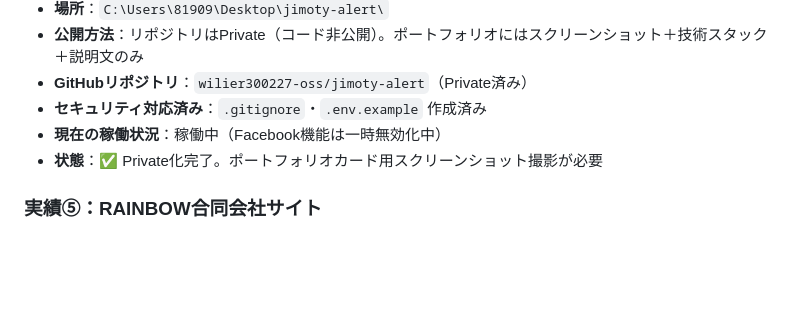
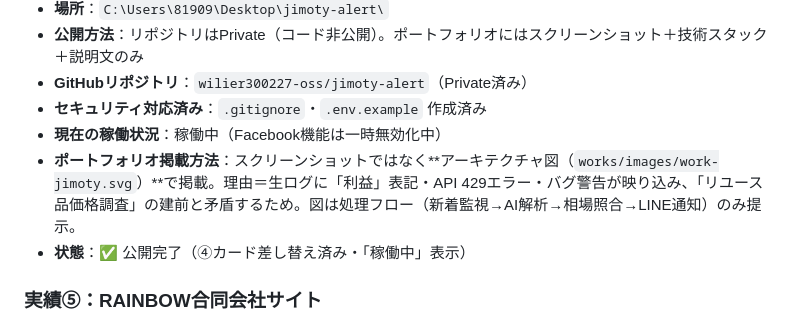
Before and after one commit to wilier300227-oss/rainbow-portfolio, a Markdown page: portfolio_requirements.md, the part around the change. GitHub-like rendering; blank space fills up the shorter version.

Commit message:
要件定義ドキュメント④の掲載方法・状態を更新

```diff
--- a/portfolio_requirements.md
+++ b/portfolio_requirements.md
@@ -140,7 +140,8 @@ works/
 - **GitHubリポジトリ**：`wilier300227-oss/jimoty-alert`（Private済み）
 - **セキュリティ対応済み**：`.gitignore`・`.env.example` 作成済み
 - **現在の稼働状況**：稼働中（Facebook機能は一時無効化中）
-- **状態**：✅ Private化完了。ポートフォリオカード用スクリーンショット撮影が必要
+- **ポートフォリオ掲載方法**：スクリーンショットではなく**アーキテクチャ図（`works/images/work-jimoty.svg`）**で掲載。理由＝生ログに「利益」表記・API 429エラー・バグ警告が映り込み、「リユース品価格調査」の建前と矛盾するため。図は処理フロー（新着監視→AI解析→相場照合→LINE通知）のみ提示。
+- **状態**：✅ 公開完了（④カード差し替え済み・「稼働中」表示）
 
 ### 実績⑤：RAINBOW合同会社サイト
 - **内容**：個人制作の架空会社HP。GSAP・アニメーション重め
```
